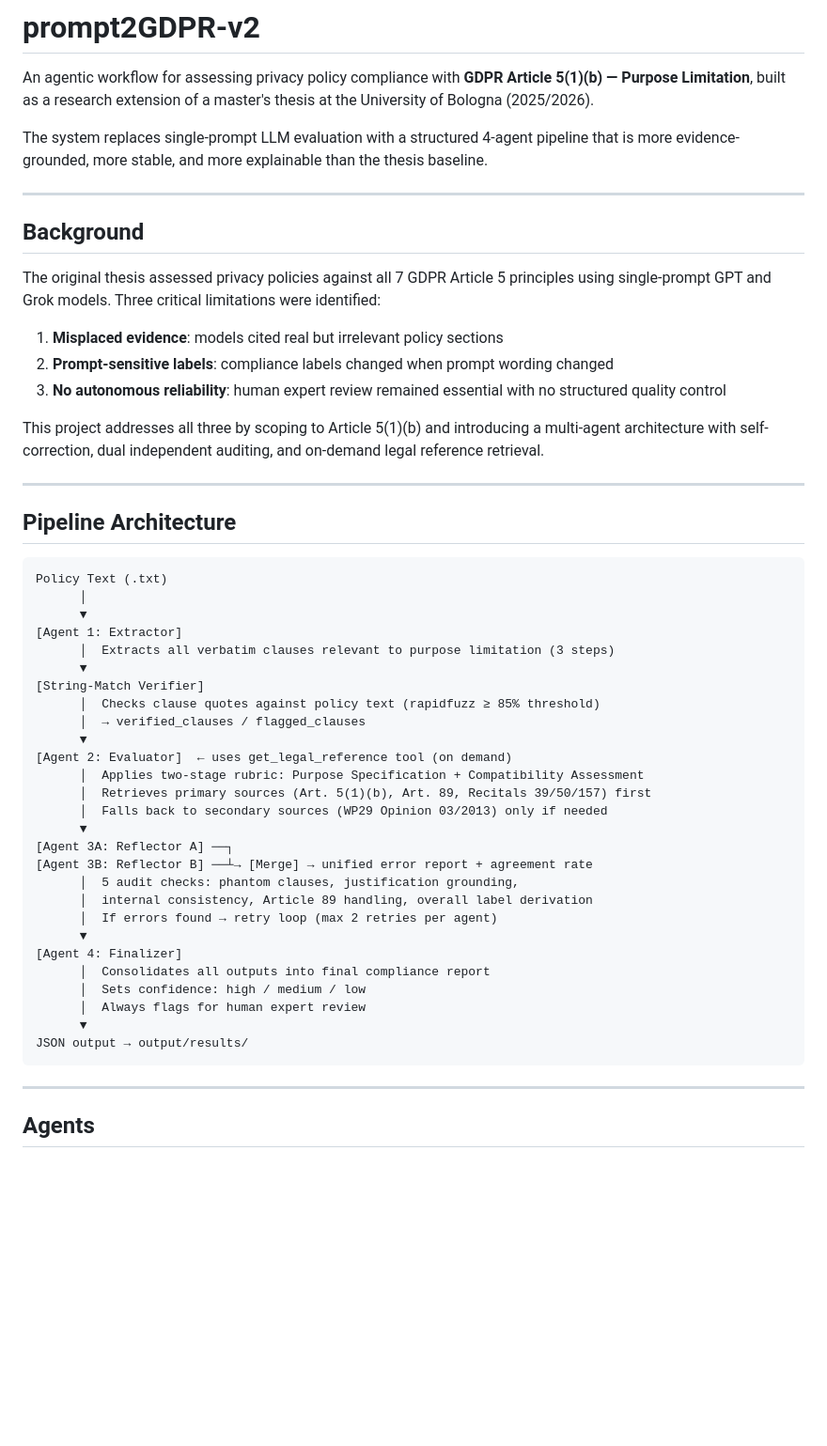
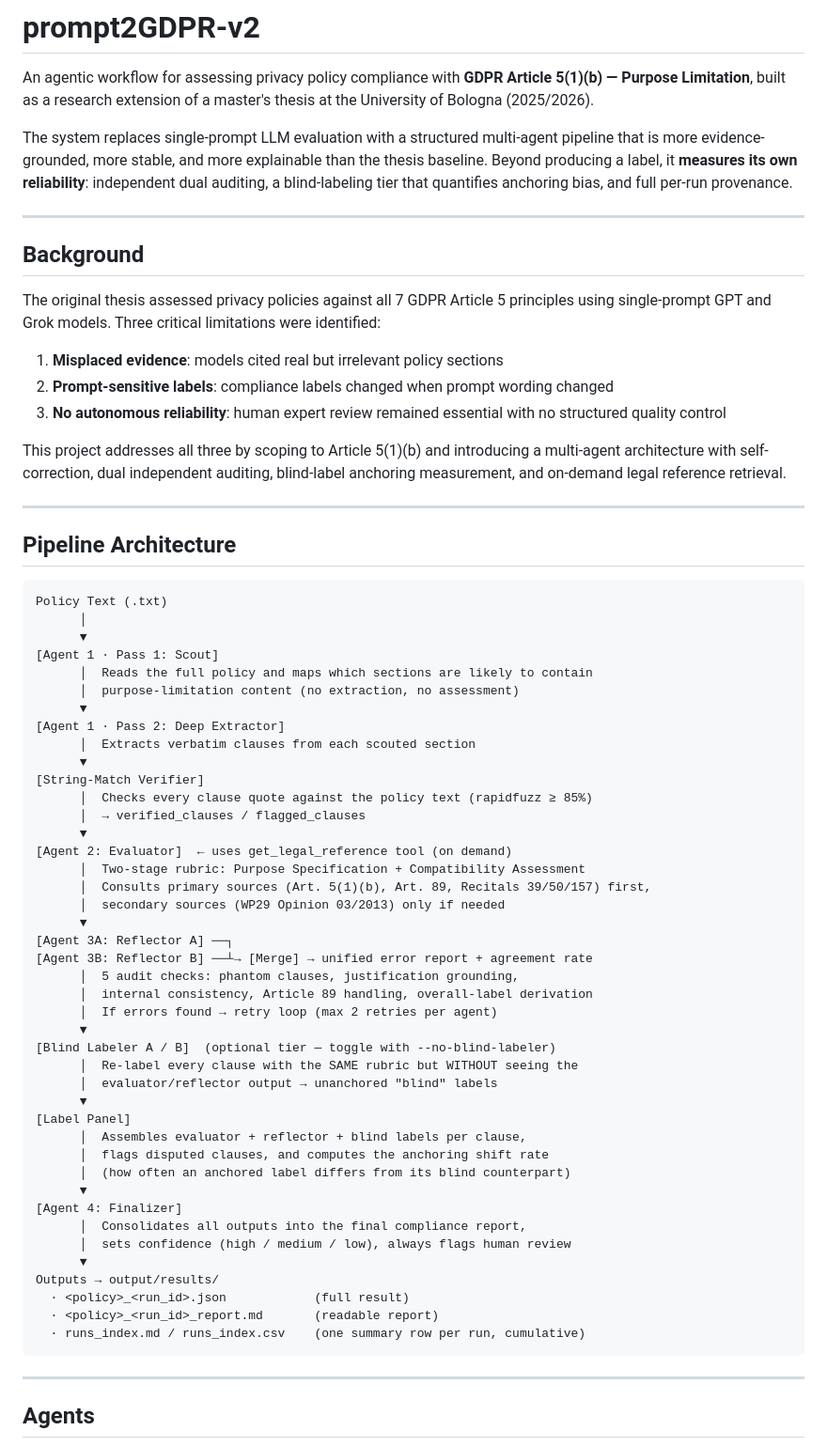
Before and after one commit to maederhkh/prompt2GDPR-v2, a Markdown page: README.md, the part around one of its changes. Shown at 94% size. Drawn GitHub-style; blank space fills up the shorter version.

````diff
--- a/README.md
+++ b/README.md
@@ -2,7 +2,7 @@
 
 An agentic workflow for assessing privacy policy compliance with **GDPR Article 5(1)(b) — Purpose Limitation**, built as a research extension of a master's thesis at the University of Bologna (2025/2026).
 
-The system replaces single-prompt LLM evaluation with a structured 4-agent pipeline that is more evidence-grounded, more stable, and more explainable than the thesis baseline.
+The system replaces single-prompt LLM evaluation with a structured multi-agent pipeline that is more evidence-grounded, more stable, and more explainable than the thesis baseline. Beyond producing a label, it **measures its own reliability**: independent dual auditing, a blind-labeling tier that quantifies anchoring bias, and full per-run provenance.
 
 ---
 
@@ -14,7 +14,7 @@ The original thesis assessed privacy policies against all 7 GDPR Article 5 princ
 2. **Prompt-sensitive labels**: compliance labels changed when prompt wording changed
 3. **No autonomous reliability**: human expert review remained essential with no structured quality control
 
-This project addresses all three by scoping to Article 5(1)(b) and introducing a multi-agent architecture with self-correction, dual independent auditing, and on-demand legal reference retrieval.
+This project addresses all three by scoping to Article 5(1)(b) and introducing a multi-agent architecture with self-correction, dual independent auditing, blind-label anchoring measurement, and on-demand legal reference retrieval.
 
 ---
 
@@ -24,30 +24,45 @@ This project addresses all three by scoping to Article 5(1)(b) and introducing a
 Policy Text (.txt)
       │
       ▼
-[Agent 1: Extractor]
-      │  Extracts all verbatim clauses relevant to purpose limitation (3 steps)
+[Agent 1 · Pass 1: Scout]
+      │  Reads the full policy and maps which sections are likely to contain
+      │  purpose-limitation content (no extraction, no assessment)
+      ▼
+[Agent 1 · Pass 2: Deep Extractor]
+      │  Extracts verbatim clauses from each scouted section
       ▼
 [String-Match Verifier]
-      │  Checks clause quotes against policy text (rapidfuzz ≥ 85% threshold)
+      │  Checks every clause quote against the policy text (rapidfuzz ≥ 85%)
       │  → verified_clauses / flagged_clauses
       ▼
 [Agent 2: Evaluator]  ← uses get_legal_reference tool (on demand)
-      │  Applies two-stage rubric: Purpose Specification + Compatibility Assessment
-      │  Retrieves primary sources (Art. 5(1)(b), Art. 89, Recitals 39/50/157) first
-      │  Falls back to secondary sources (WP29 Opinion 03/2013) only if needed
+      │  Two-stage rubric: Purpose Specification + Compatibility Assessment
+      │  Consults primary sources (Art. 5(1)(b), Art. 89, Recitals 39/50/157) first,
+      │  secondary sources (WP29 Opinion 03/2013) only if needed
       ▼
 [Agent 3A: Reflector A] ──┐
 [Agent 3B: Reflector B] ──┴→ [Merge] → unified error report + agreement rate
       │  5 audit checks: phantom clauses, justification grounding,
-      │  internal consistency, Article 89 handling, overall label derivation
+      │  internal consistency, Article 89 handling, overall-label derivation
       │  If errors found → retry loop (max 2 retries per agent)
       ▼
+[Blind Labeler A / B]  (optional tier — toggle with --no-blind-labeler)
+      │  Re-label every clause with the SAME rubric but WITHOUT seeing the
+      │  evaluator/reflector output → unanchored "blind" labels
+      ▼
+[Label Panel]
+      │  Assembles evaluator + reflector + blind labels per clause,
+      │  flags disputed clauses, and computes the anchoring shift rate
+      │  (how often an anchored label differs from its blind counterpart)
+      ▼
 [Agent 4: Finalizer]
-      │  Consolidates all outputs into final compliance report
-      │  Sets confidence: high / medium / low
-      │  Always flags for human expert review
+      │  Consolidates all outputs into the final compliance report,
+      │  sets confidence (high / medium / low), always flags human review
       ▼
-JSON output → output/results/
+Outputs → output/results/
+  · <policy>_<run_id>.json            (full result)
+  · <policy>_<run_id>_report.md       (readable report)
+  · runs_index.md / runs_index.csv    (one summary row per run, cumulative)
 ```
 
 ---
````
Also changed, not shown: other parts of README.md (+100 -30 lines).
